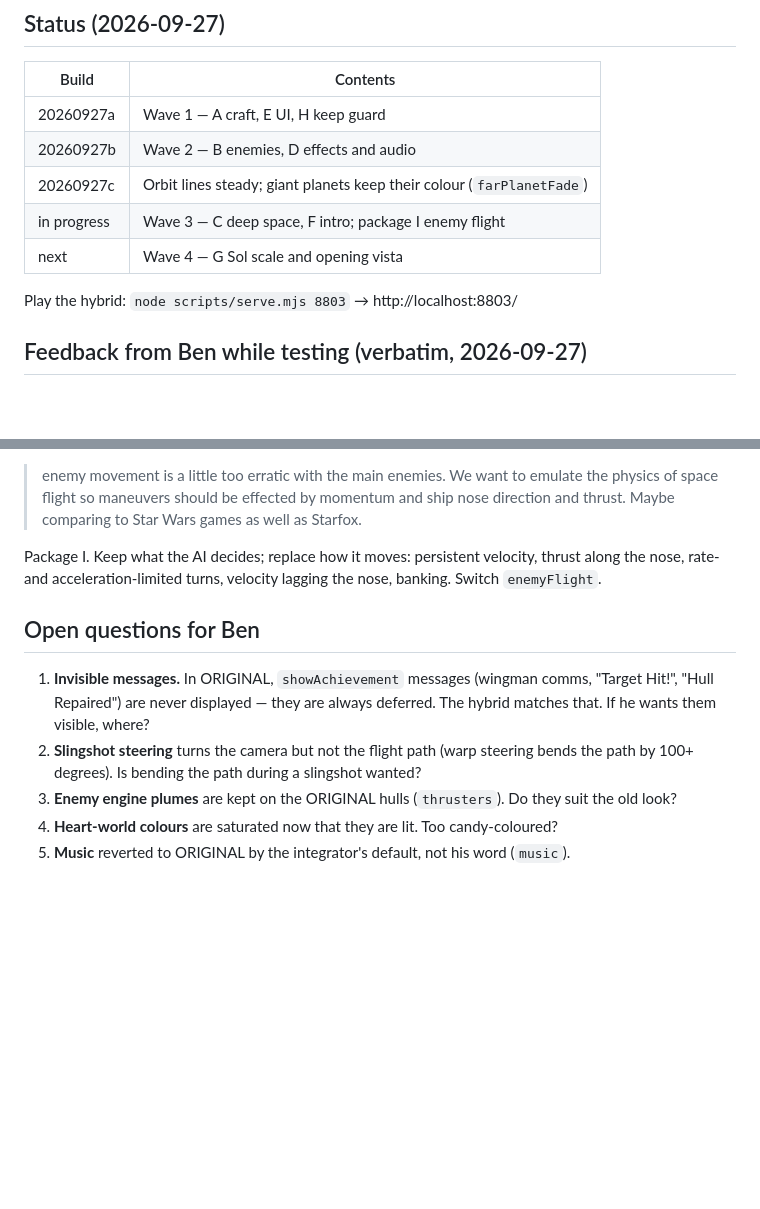
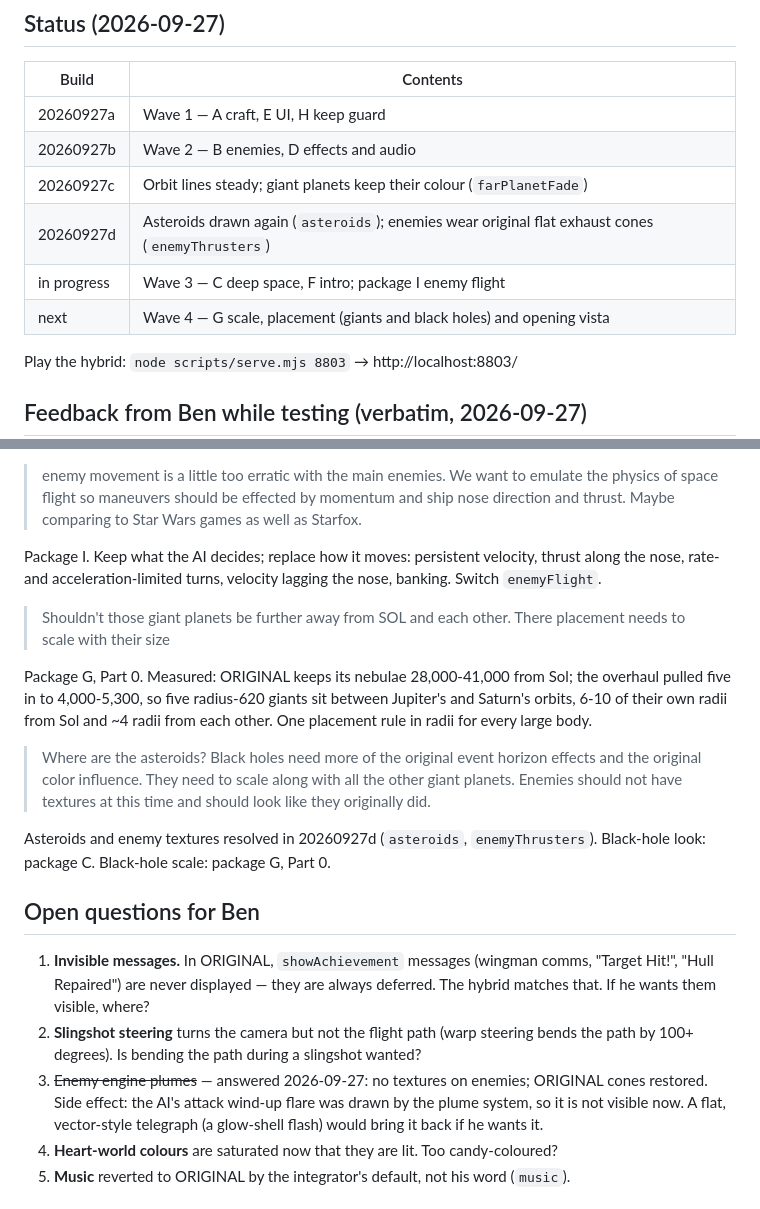
Before and after one commit to Benergy80/InterstellarSlingshot, a Markdown page: HYBRID-BRIEF.md, 2 parts joined by grey strips. Drawn GitHub-style; blank space fills up the shorter version.

Commit message:
Brief: placement, asteroid, black-hole and enemy-texture feedback
Co-Authored-By: Claude Fable 5.1 <noreply@anthropic.com>

```diff
--- a/HYBRID-BRIEF.md
+++ b/HYBRID-BRIEF.md
@@ -195,8 +195,9 @@ Each package lands on its own branch off the hybrid base and is merged by the in
 | 20260927a | Wave 1 — A craft, E UI, H keep guard |
 | 20260927b | Wave 2 — B enemies, D effects and audio |
 | 20260927c | Orbit lines steady; giant planets keep their colour (`farPlanetFade`) |
+| 20260927d | Asteroids drawn again (`asteroids`); enemies wear original flat exhaust cones (`enemyThrusters`) |
 | in progress | Wave 3 — C deep space, F intro; package I enemy flight |
-| next | Wave 4 — G Sol scale and opening vista |
+| next | Wave 4 — G scale, placement (giants and black holes) and opening vista |
 
 Play the hybrid: `node scripts/serve.mjs 8803` → http://localhost:8803/
 
@@ -218,6 +219,21 @@ fades by apparent size.
 Package I. Keep what the AI decides; replace how it moves: persistent velocity, thrust along the
 nose, rate- and acceleration-limited turns, velocity lagging the nose, banking. Switch `enemyFlight`.
 
+> Shouldn't those giant planets be further away from SOL and each other. There placement needs to
+> scale with their size
+
+Package G, Part 0. Measured: ORIGINAL keeps its nebulae 28,000-41,000 from Sol; the overhaul
+pulled five in to 4,000-5,300, so five radius-620 giants sit between Jupiter's and Saturn's
+orbits, 6-10 of their own radii from Sol and ~4 radii from each other. One placement rule in
+radii for every large body.
+
+> Where are the asteroids? Black holes need more of the original event horizon effects and the
+> original color influence. They need to scale along with all the other giant planets. Enemies
+> should not have textures at this time and should look like they originally did.
+
+Asteroids and enemy textures resolved in 20260927d (`asteroids`, `enemyThrusters`). Black-hole
+look: package C. Black-hole scale: package G, Part 0.
+
 ## Open questions for Ben
 
 1. **Invisible messages.** In ORIGINAL, `showAchievement` messages (wingman comms, "Target Hit!",
@@ -225,7 +241,9 @@ nose, rate- and acceleration-limited turns, velocity lagging the nose, banking.
    wants them visible, where?
 2. **Slingshot steering** turns the camera but not the flight path (warp steering bends the path
    by 100+ degrees). Is bending the path during a slingshot wanted?
-3. **Enemy engine plumes** are kept on the ORIGINAL hulls (`thrusters`). Do they suit the old look?
+3. ~~Enemy engine plumes~~ — answered 2026-09-27: no textures on enemies; ORIGINAL cones restored.
+   Side effect: the AI's attack wind-up flare was drawn by the plume system, so it is not visible
+   now. A flat, vector-style telegraph (a glow-shell flash) would bring it back if he wants it.
 4. **Heart-world colours** are saturated now that they are lit. Too candy-coloured?
 5. **Music** reverted to ORIGINAL by the integrator's default, not his word (`music`).
 
```
